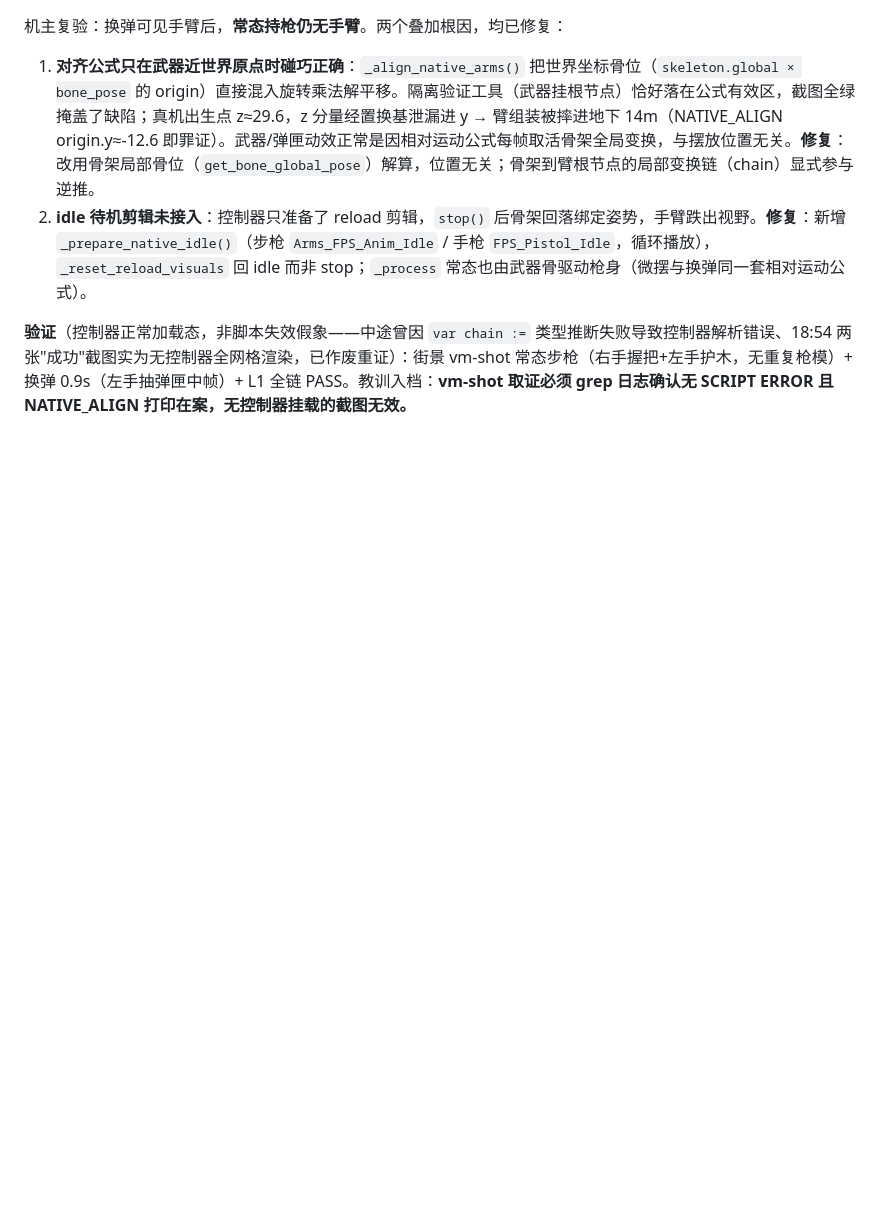
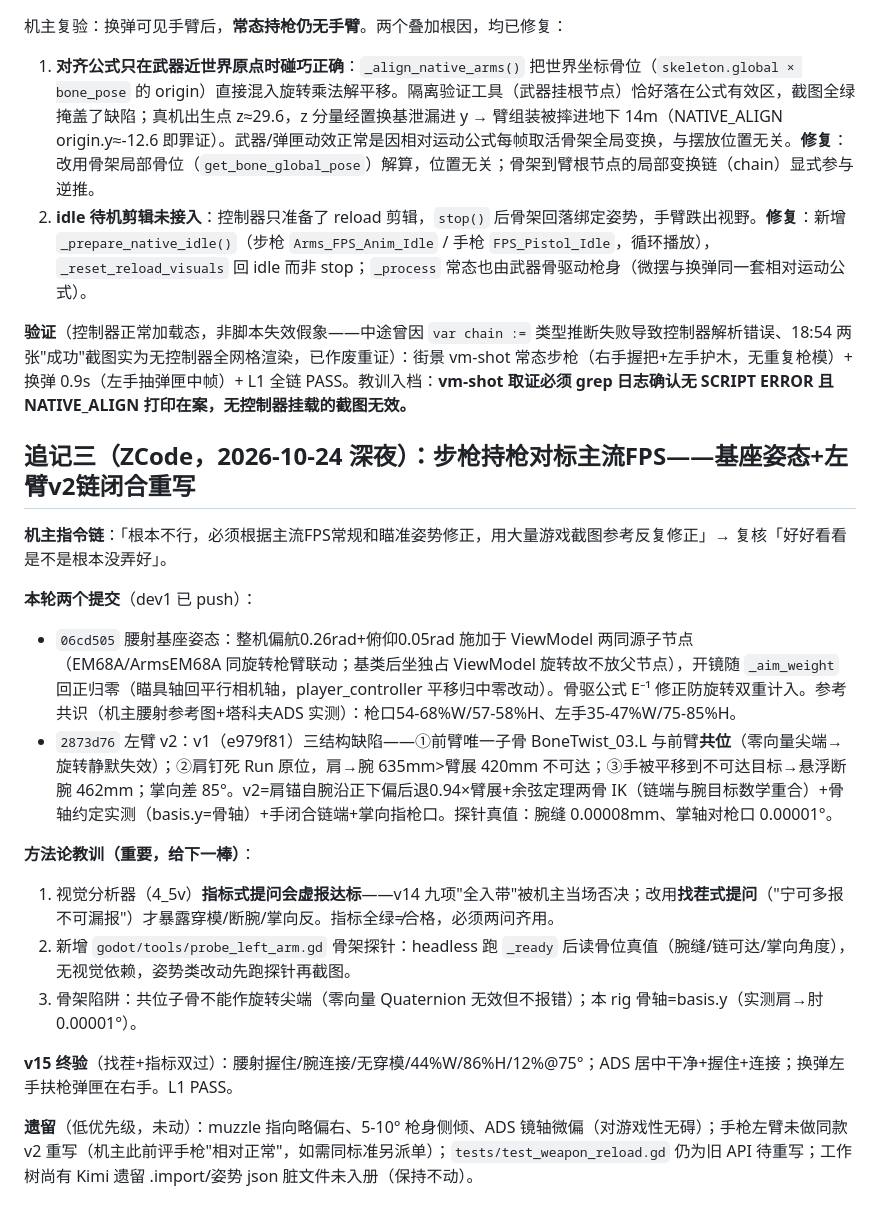
Before and after one commit to Nagi-226/Snuffers, a Markdown page: desktop-port/godot-spike/03-handoff-2026-10-24-reload.md, the part around the change. Drawn GitHub-style; blank space fills up the shorter version.

Commit message:
docs: 交接备忘录追记三——步枪持枪基座姿态+左臂v2链闭合重写全程(两提交06cd505/2873d76),方法论教训:视觉分析器指标式提问虚报达标须找茬式双验/骨架探针工具/共位子骨与骨轴约定陷阱 自检: ①②③④ 通过

```diff
--- a/desktop-port/godot-spike/03-handoff-2026-10-24-reload.md
+++ b/desktop-port/godot-spike/03-handoff-2026-10-24-reload.md
@@ -74,3 +74,23 @@ godot --path godot res://scenes/levels/street_playable.tscn -- \
 2. **idle 待机剪辑未接入**：控制器只准备了 reload 剪辑，`stop()` 后骨架回落绑定姿势，手臂跌出视野。**修复**：新增 `_prepare_native_idle()`（步枪 `Arms_FPS_Anim_Idle` / 手枪 `FPS_Pistol_Idle`，循环播放），`_reset_reload_visuals` 回 idle 而非 stop；`_process` 常态也由武器骨驱动枪身（微摆与换弹同一套相对运动公式）。
 
 **验证**（控制器正常加载态，非脚本失效假象——中途曾因 `var chain :=` 类型推断失败导致控制器解析错误、18:54 两张"成功"截图实为无控制器全网格渲染，已作废重证）：街景 vm-shot 常态步枪（右手握把+左手护木，无重复枪模）+ 换弹 0.9s（左手抽弹匣中帧）+ L1 全链 PASS。教训入档：**vm-shot 取证必须 grep 日志确认无 SCRIPT ERROR 且 NATIVE_ALIGN 打印在案，无控制器挂载的截图无效。**
+
+
+
+
+## 追记三（ZCode，2026-10-24 深夜）：步枪持枪对标主流FPS——基座姿态+左臂v2链闭合重写
+
+**机主指令链**：「根本不行，必须根据主流FPS常规和瞄准姿势修正，用大量游戏截图参考反复修正」→ 复核「好好看看是不是根本没弄好」。
+
+**本轮两个提交**（dev1 已 push）：
+- `06cd505` 腰射基座姿态：整机偏航0.26rad+俯仰0.05rad 施加于 ViewModel 两同源子节点（EM68A/ArmsEM68A 同旋转枪臂联动；基类后坐独占 ViewModel 旋转故不放父节点），开镜随 `_aim_weight` 回正归零（瞄具轴回平行相机轴，player_controller 平移归中零改动）。骨驱公式 E⁻¹ 修正防旋转双重计入。参考共识（机主腰射参考图+塔科夫ADS 实测）：枪口54-68%W/57-58%H、左手35-47%W/75-85%H。
+- `2873d76` 左臂 v2：v1（e979f81）三结构缺陷——①前臂唯一子骨 BoneTwist_03.L 与前臂**共位**（零向量尖端→旋转静默失效）；②肩钉死 Run 原位，肩→腕 635mm>臂展 420mm 不可达；③手被平移到不可达目标→悬浮断腕 462mm；掌向差 85°。v2=肩锚自腕沿正下偏后退0.94×臂展+余弦定理两骨 IK（链端与腕目标数学重合）+骨轴约定实测（basis.y=骨轴）+手闭合链端+掌向指枪口。探针真值：腕缝 0.00008mm、掌轴对枪口 0.00001°。
+
+**方法论教训（重要，给下一棒）**：
+1. 视觉分析器（4_5v）**指标式提问会虚报达标**——v14 九项"全入带"被机主当场否决；改用**找茬式提问**（"宁可多报不可漏报"）才暴露穿模/断腕/掌向反。指标全绿≠合格，必须两问齐用。
+2. 新增 `godot/tools/probe_left_arm.gd` 骨架探针：headless 跑 `_ready` 后读骨位真值（腕缝/链可达/掌向角度），无视觉依赖，姿势类改动先跑探针再截图。
+3. 骨架陷阱：共位子骨不能作旋转尖端（零向量 Quaternion 无效但不报错）；本 rig 骨轴=basis.y（实测肩→肘 0.00001°）。
+
+**v15 终验**（找茬+指标双过）：腰射握住/腕连接/无穿模/44%W/86%H/12%@75°；ADS 居中干净+握住+连接；换弹左手扶枪弹匣在右手。L1 PASS。
+
+**遗留**（低优先级，未动）：muzzle 指向略偏右、5-10° 枪身侧倾、ADS 镜轴微偏（对游戏性无碍）；手枪左臂未做同款 v2 重写（机主此前评手枪"相对正常"，如需同标准另派单）；`tests/test_weapon_reload.gd` 仍为旧 API 待重写；工作树尚有 Kimi 遗留 .import/姿势 json 脏文件未入册（保持不动）。
```
